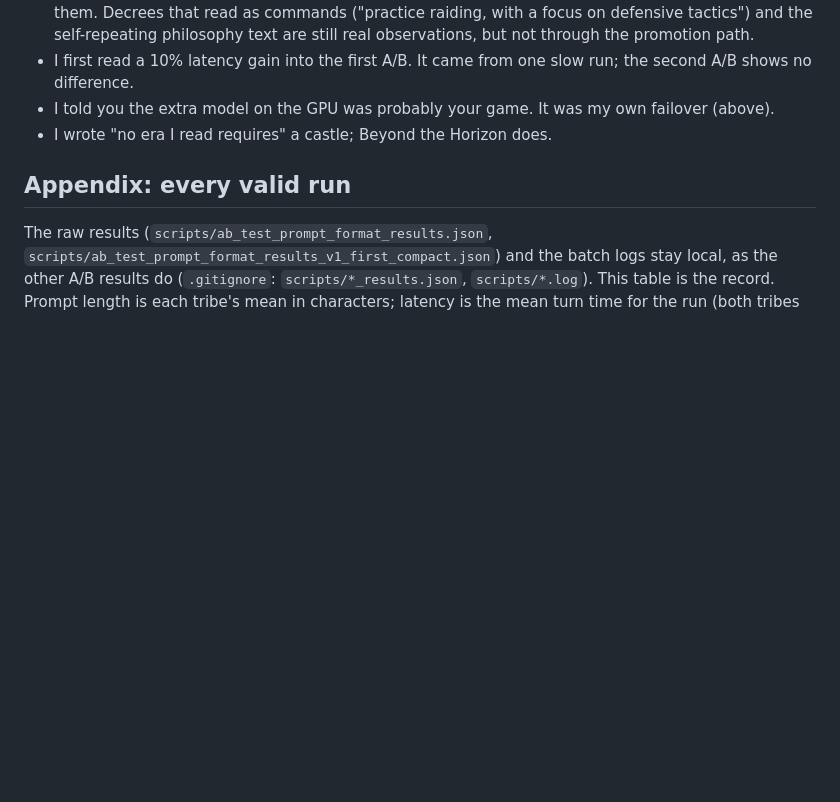
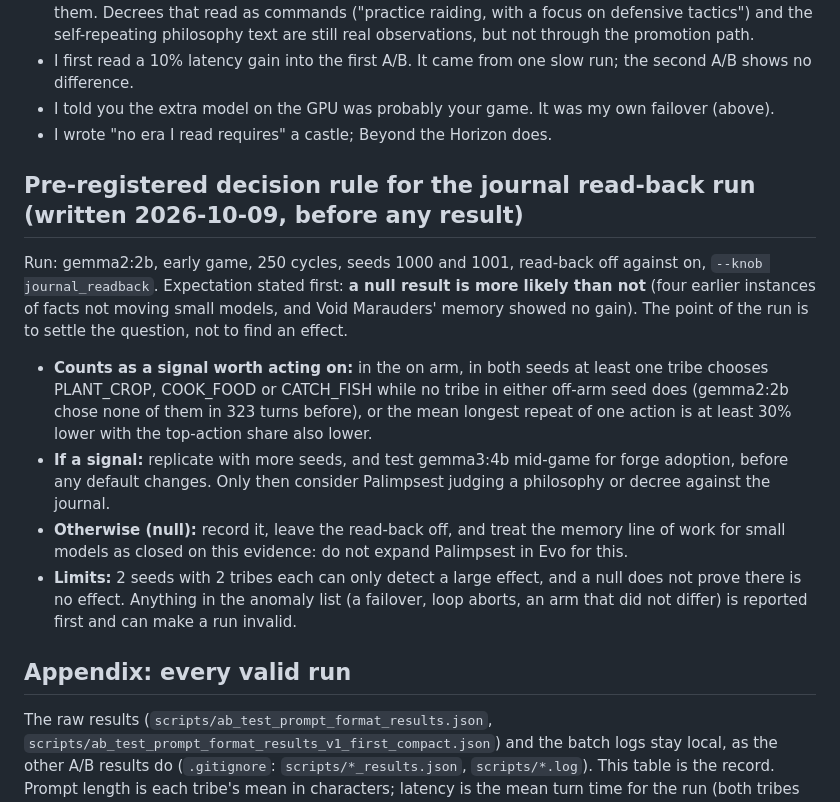
Before and after one commit to ScottColeSW/Evo, a Markdown page: docs/PROMPT-FORMAT-AB-2026-10-09.md, the part around the change. GitHub-like rendering; blank space fills up the shorter version.

Commit message:
Pre-register the journal read-back decision rule before any result
Written while the first run is in progress and nothing has been read: what counts as a signal (a one-time food action chosen in both on-arm seeds and in no off-arm seed, or a 30% lower
longest repeat), what follows from a signal, what follows from a null (leave it off, close the small-model memory line, do not expand Palimpsest for this), the stated expectation that a
null is more likely, and the limits of 2 seeds.

Co-Authored-By: Claude Sonnet 5.5 <noreply@anthropic.com>

```diff
--- a/docs/PROMPT-FORMAT-AB-2026-10-09.md
+++ b/docs/PROMPT-FORMAT-AB-2026-10-09.md
@@ -168,6 +168,19 @@ question was whether it would help here.
 - I told you the extra model on the GPU was probably your game. It was my own failover (above).
 - I wrote "no era I read requires" a castle; Beyond the Horizon does.
 
+## Pre-registered decision rule for the journal read-back run (written 2026-10-09, before any result)
+
+Run: gemma2:2b, early game, 250 cycles, seeds 1000 and 1001, read-back off against on, `--knob journal_readback`. Expectation stated first: **a null result is more likely than not**
+(four earlier instances of facts not moving small models, and Void Marauders' memory showed no gain). The point of the run is to settle the question, not to find an effect.
+
+- **Counts as a signal worth acting on:** in the on arm, in both seeds at least one tribe chooses PLANT_CROP, COOK_FOOD or CATCH_FISH while no tribe in either off-arm seed does
+  (gemma2:2b chose none of them in 323 turns before), or the mean longest repeat of one action is at least 30% lower with the top-action share also lower.
+- **If a signal:** replicate with more seeds, and test gemma3:4b mid-game for forge adoption, before any default changes. Only then consider Palimpsest judging a philosophy or
+  decree against the journal.
+- **Otherwise (null):** record it, leave the read-back off, and treat the memory line of work for small models as closed on this evidence: do not expand Palimpsest in Evo for this.
+- **Limits:** 2 seeds with 2 tribes each can only detect a large effect, and a null does not prove there is no effect. Anything in the anomaly list (a failover, loop aborts, an arm that did
+  not differ) is reported first and can make a run invalid.
+
 ## Appendix: every valid run
 
 The raw results (`scripts/ab_test_prompt_format_results.json`, `scripts/ab_test_prompt_format_results_v1_first_compact.json`) and the batch logs stay local, as the
```
